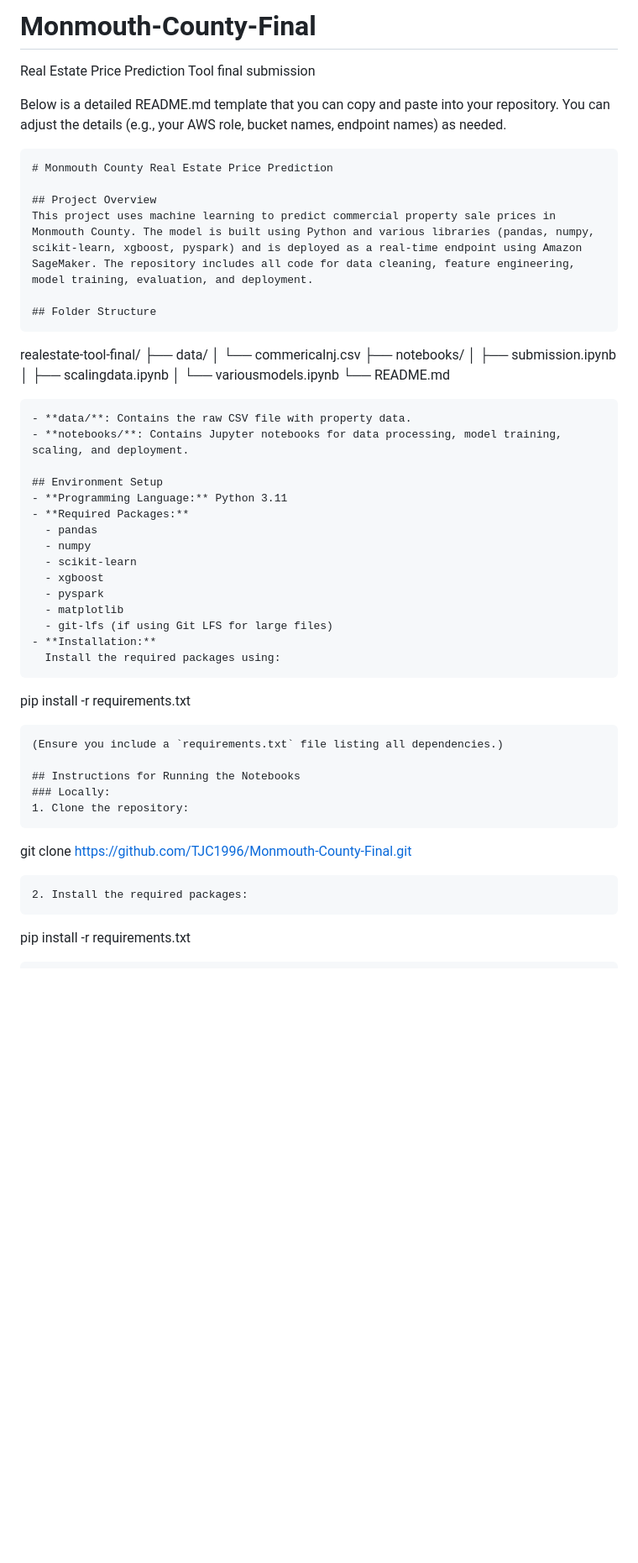
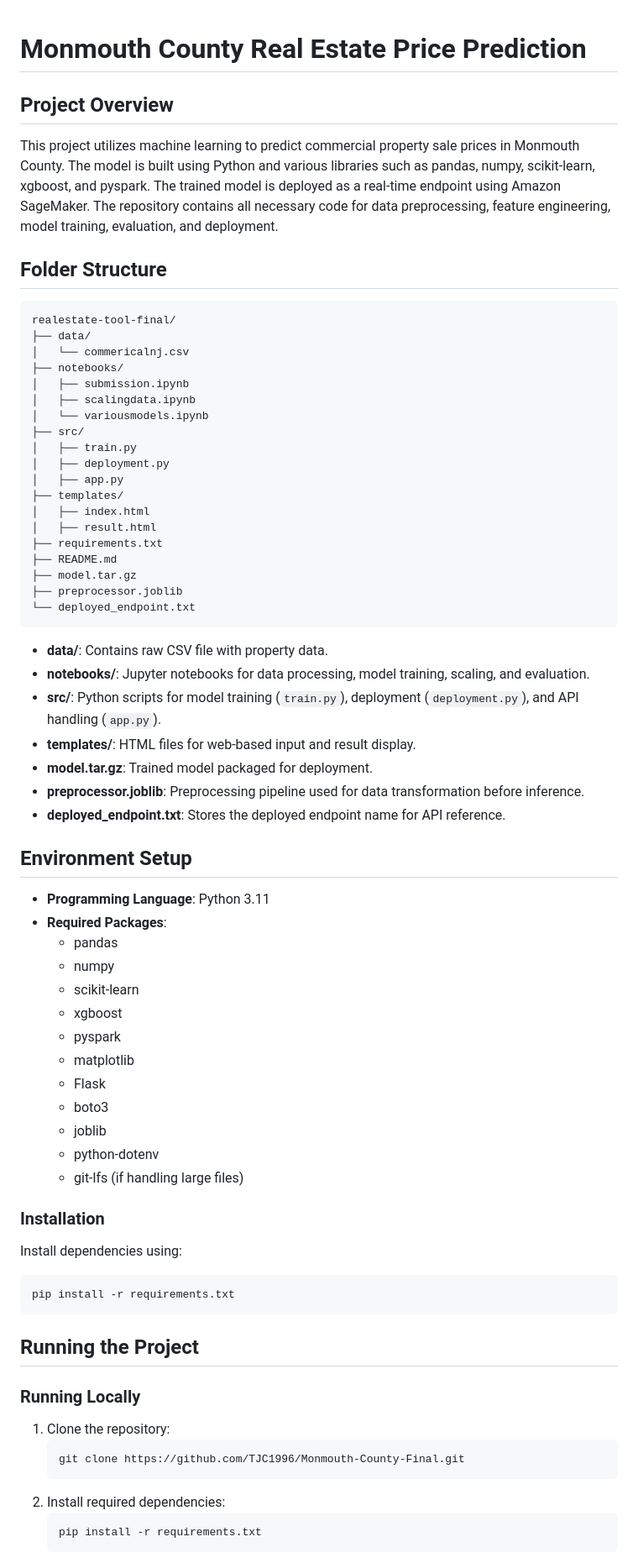
Before and after one commit to TJC1996/RealMap, a Markdown page: README.md, the part around one of its changes. Shown at 84% size. Drawn GitHub-style; blank space fills up the shorter version.

````diff
--- a/README.md
+++ b/README.md
@@ -1,13 +1,7 @@
-# Monmouth-County-Final
-Real Estate Price Prediction Tool final submission
-
-Below is a detailed README.md template that you can copy and paste into your repository. You can adjust the details (e.g., your AWS role, bucket names, endpoint names) as needed.
-
-```
 # Monmouth County Real Estate Price Prediction
 
 ## Project Overview
-This project uses machine learning to predict commercial property sale prices in Monmouth County. The model is built using Python and various libraries (pandas, numpy, scikit-learn, xgboost, pyspark) and is deployed as a real-time endpoint using Amazon SageMaker. The repository includes all code for data cleaning, feature engineering, model training, evaluation, and deployment.
+This project utilizes machine learning to predict commercial property sale prices in Monmouth County. The model is built using Python and various libraries such as pandas, numpy, scikit-learn, xgboost, and pyspark. The trained model is deployed as a real-time endpoint using Amazon SageMaker. The repository contains all necessary code for data preprocessing, feature engineering, model training, evaluation, and deployment.
 
 ## Folder Structure
 ```
@@ -18,35 +12,57 @@ realestate-tool-final/
 │   ├── submission.ipynb
 │   ├── scalingdata.ipynb
 │   └── variousmodels.ipynb
-└── README.md
+├── src/
+│   ├── train.py
+│   ├── deployment.py
+│   ├── app.py
+├── templates/
+│   ├── index.html
+│   ├── result.html
+├── requirements.txt
+├── README.md
+├── model.tar.gz
+├── preprocessor.joblib
+└── deployed_endpoint.txt
 ```
-- **data/**: Contains the raw CSV file with property data.
-- **notebooks/**: Contains Jupyter notebooks for data processing, model training, scaling, and deployment.
+
+- **data/**: Contains raw CSV file with property data.
+- **notebooks/**: Jupyter notebooks for data processing, model training, scaling, and evaluation.
+- **src/**: Python scripts for model training (`train.py`), deployment (`deployment.py`), and API handling (`app.py`).
+- **templates/**: HTML files for web-based input and result display.
+- **model.tar.gz**: Trained model packaged for deployment.
+- **preprocessor.joblib**: Preprocessing pipeline used for data transformation before inference.
+- **deployed_endpoint.txt**: Stores the deployed endpoint name for API reference.
 
 ## Environment Setup
-- **Programming Language:** Python 3.11
-- **Required Packages:**
+- **Programming Language**: Python 3.11
+- **Required Packages**:
   - pandas
   - numpy
   - scikit-learn
   - xgboost
   - pyspark
   - matplotlib
-  - git-lfs (if using Git LFS for large files)
-- **Installation:**
-  Install the required packages using:
-  ```
-  pip install -r requirements.txt
-  ```
-  (Ensure you include a `requirements.txt` file listing all dependencies.)
+  - Flask
+  - boto3
+  - joblib
+  - python-dotenv
+  - git-lfs (if handling large files)
 
-## Instructions for Running the Notebooks
-### Locally:
+### Installation
+Install dependencies using:
+```bash
+pip install -r requirements.txt
+```
+
+## Running the Project
+
+### Running Locally
 1. Clone the repository:
-   ```
+   ```bash
    git clone https://github.com/TJC1996/Monmouth-County-Final.git
    ```
-2. Install the required packages:
-   ```
+2. Install required dependencies:
+   ```bash
    pip install -r requirements.txt
    ```
````
Also changed, not shown: other parts of README.md (+58 -39 lines).
